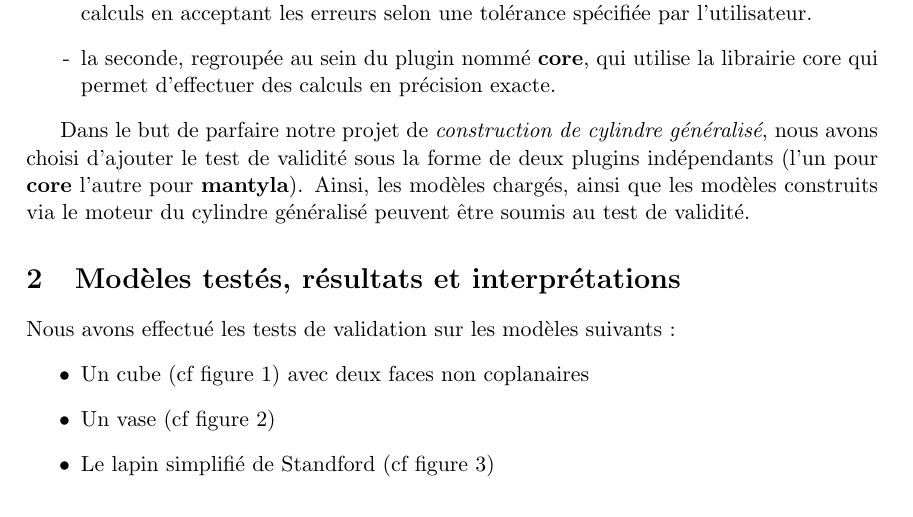
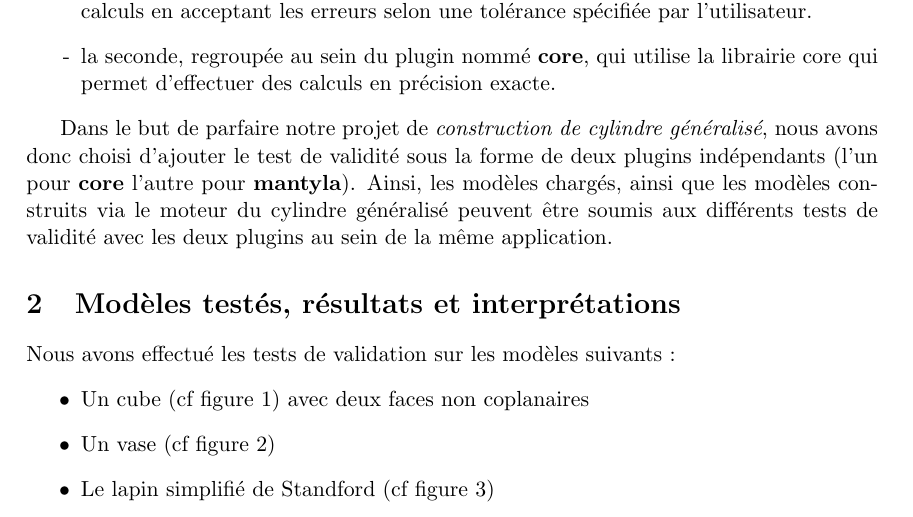
Before and after one commit to BackupTheBerlios/opale, a LaTeX document (AGECYMO/doc/rapport.tex): part of page 3 of 10, cut so that both start at the same text. Compiled offline with pdfLaTeX; the source files are stored in an older character set and shown here as Unicode.

Commit message:
text corrected

```diff
--- a/AGECYMO/doc/rapport.tex
+++ b/AGECYMO/doc/rapport.tex
@@ -90,11 +90,12 @@
 	\end{itemize}
 
 	Dans le but de parfaire notre projet de \emph{construction de cylindre
-		généralisé}, nous avons choisi d'ajouter le test de validité
+		généralisé}, nous avons donc choisi d'ajouter le test de validité
 	sous la forme de deux plugins indépendants (l'un pour \textbf{core} l'autre
 		pour \textbf{mantyla}).  Ainsi, les modèles chargés,
 	ainsi que les modèles construits via le moteur du cylindre généralisé
-	peuvent être soumis au test de validité.
+	peuvent être soumis aux différents tests de validité avec les deux
+		plugins au sein de la	même application.
 
 
 	\section{Modèles testés, résultats et interprétations}
```
